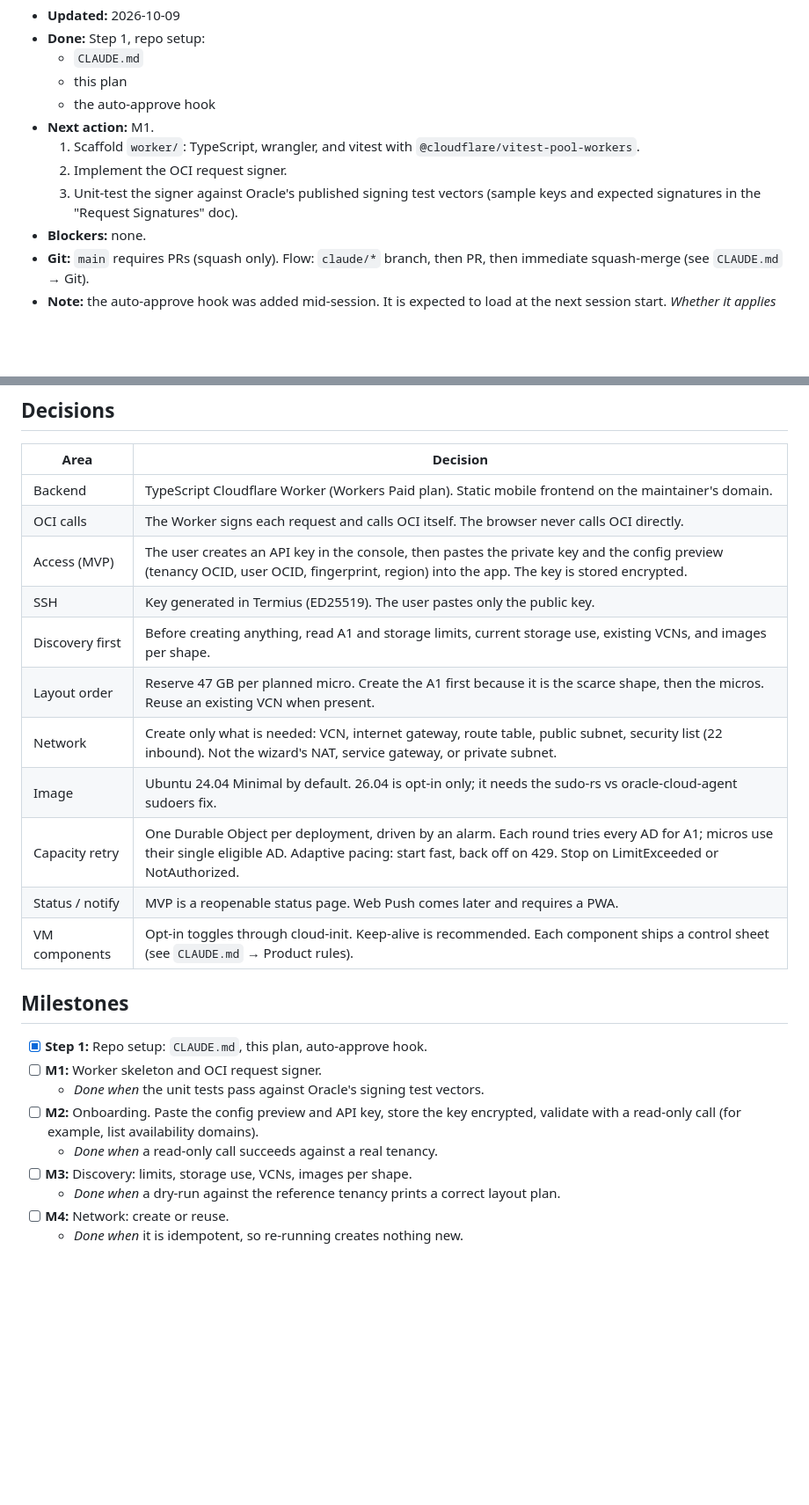
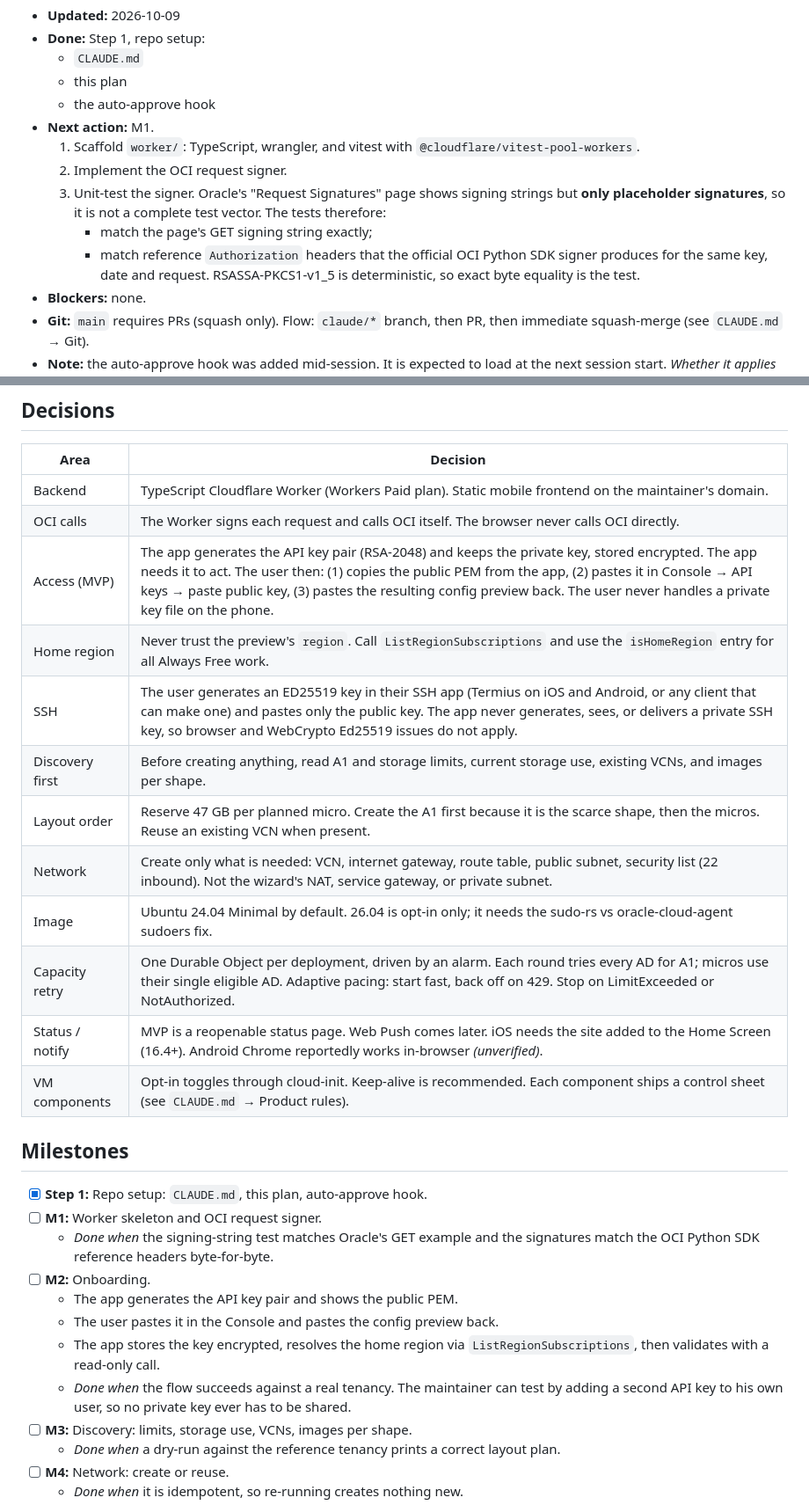
Before and after one commit to reloru/easycloud-oci, a Markdown page: docs/PLAN.md, 2 parts joined by grey strips. Shown at 88% size. Rendered like a GitHub page; blank space fills up the shorter version.

Commit message:
Plan: app-generated API key, home-region lookup, signer test strategy (#2)
Co-Authored-By: Claude Opus 5.5 <noreply@anthropic.com>
Claude-Session: https://claude.ai/code/session_01NJVnUpozqojutx7VLBshu6

```diff
--- a/docs/PLAN.md
+++ b/docs/PLAN.md
@@ -9,7 +9,9 @@
 - **Next action:** M1.
   1. Scaffold `worker/`: TypeScript, wrangler, and vitest with `@cloudflare/vitest-pool-workers`.
   2. Implement the OCI request signer.
-  3. Unit-test the signer against Oracle's published signing test vectors (sample keys and expected signatures in the "Request Signatures" doc).
+  3. Unit-test the signer. Oracle's "Request Signatures" page shows signing strings but **only placeholder signatures**, so it is not a complete test vector. The tests therefore:
+     - match the page's GET signing string exactly;
+     - match reference `Authorization` headers that the official OCI Python SDK signer produces for the same key, date and request. RSASSA-PKCS1-v1_5 is deterministic, so exact byte equality is the test.
 - **Blockers:** none.
 - **Git:** `main` requires PRs (squash only). Flow: `claude/*` branch, then PR, then immediate squash-merge (see `CLAUDE.md` → Git).
 - **Note:** the auto-approve hook was added mid-session. It is expected to load at the next session start. *Whether it applies mid-session is unverified.*
@@ -77,22 +81,26 @@ What cannot be automated:
 |---|---|
 | Backend | TypeScript Cloudflare Worker (Workers Paid plan). Static mobile frontend on the maintainer's domain. |
 | OCI calls | The Worker signs each request and calls OCI itself. The browser never calls OCI directly. |
-| Access (MVP) | The user creates an API key in the console, then pastes the private key and the config preview (tenancy OCID, user OCID, fingerprint, region) into the app. The key is stored encrypted. |
-| SSH | Key generated in Termius (ED25519). The user pastes only the public key. |
+| Access (MVP) | The app generates the API key pair (RSA-2048) and keeps the private key, stored encrypted. The app needs it to act. The user then: (1) copies the public PEM from the app, (2) pastes it in Console → API keys → paste public key, (3) pastes the resulting config preview back. The user never handles a private key file on the phone. |
+| Home region | Never trust the preview's `region`. Call `ListRegionSubscriptions` and use the `isHomeRegion` entry for all Always Free work. |
+| SSH | The user generates an ED25519 key in their SSH app (Termius on iOS and Android, or any client that can make one) and pastes only the public key. The app never generates, sees, or delivers a private SSH key, so browser and WebCrypto Ed25519 issues do not apply. |
 | Discovery first | Before creating anything, read A1 and storage limits, current storage use, existing VCNs, and images per shape. |
 | Layout order | Reserve 47 GB per planned micro. Create the A1 first because it is the scarce shape, then the micros. Reuse an existing VCN when present. |
 | Network | Create only what is needed: VCN, internet gateway, route table, public subnet, security list (22 inbound). Not the wizard's NAT, service gateway, or private subnet. |
 | Image | Ubuntu 24.04 Minimal by default. 26.04 is opt-in only; it needs the sudo-rs vs oracle-cloud-agent sudoers fix. |
 | Capacity retry | One Durable Object per deployment, driven by an alarm. Each round tries every AD for A1; micros use their single eligible AD. Adaptive pacing: start fast, back off on 429. Stop on LimitExceeded or NotAuthorized. |
-| Status / notify | MVP is a reopenable status page. Web Push comes later and requires a PWA. |
+| Status / notify | MVP is a reopenable status page. Web Push comes later. iOS needs the site added to the Home Screen (16.4+). Android Chrome reportedly works in-browser *(unverified)*. |
 | VM components | Opt-in toggles through cloud-init. Keep-alive is recommended. Each component ships a control sheet (see `CLAUDE.md` → Product rules). |
 
 ## Milestones
 - [x] **Step 1:** Repo setup: `CLAUDE.md`, this plan, auto-approve hook.
 - [ ] **M1:** Worker skeleton and OCI request signer.
-  - *Done when* the unit tests pass against Oracle's signing test vectors.
-- [ ] **M2:** Onboarding. Paste the config preview and API key, store the key encrypted, validate with a read-only call (for example, list availability domains).
-  - *Done when* a read-only call succeeds against a real tenancy.
+  - *Done when* the signing-string test matches Oracle's GET example and the signatures match the OCI Python SDK reference headers byte-for-byte.
+- [ ] **M2:** Onboarding.
+  - The app generates the API key pair and shows the public PEM.
+  - The user pastes it in the Console and pastes the config preview back.
+  - The app stores the key encrypted, resolves the home region via `ListRegionSubscriptions`, then validates with a read-only call.
+  - *Done when* the flow succeeds against a real tenancy. The maintainer can test by adding a second API key to his own user, so no private key ever has to be shared.
 - [ ] **M3:** Discovery: limits, storage use, VCNs, images per shape.
   - *Done when* a dry-run against the reference tenancy prints a correct layout plan.
 - [ ] **M4:** Network: create or reuse.
```
Also changed, not shown: other parts of docs/PLAN.md (+6 -3 lines).
